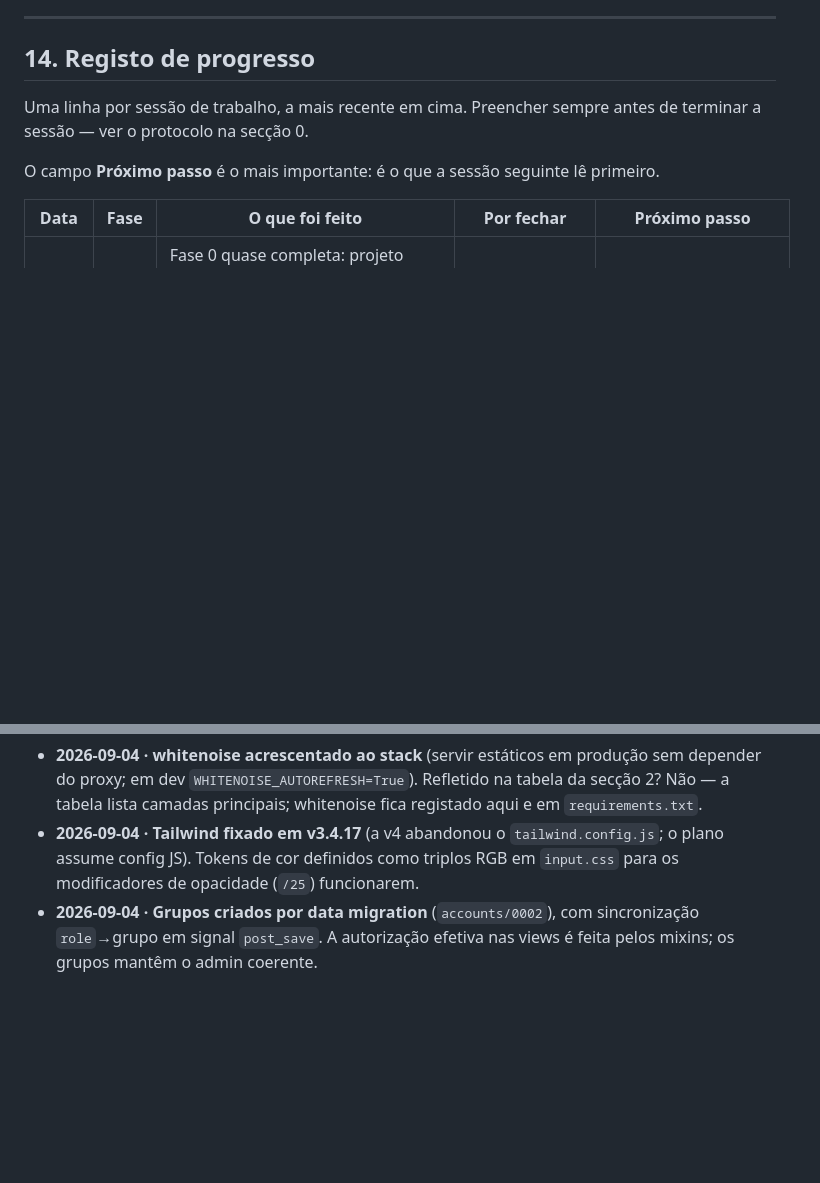
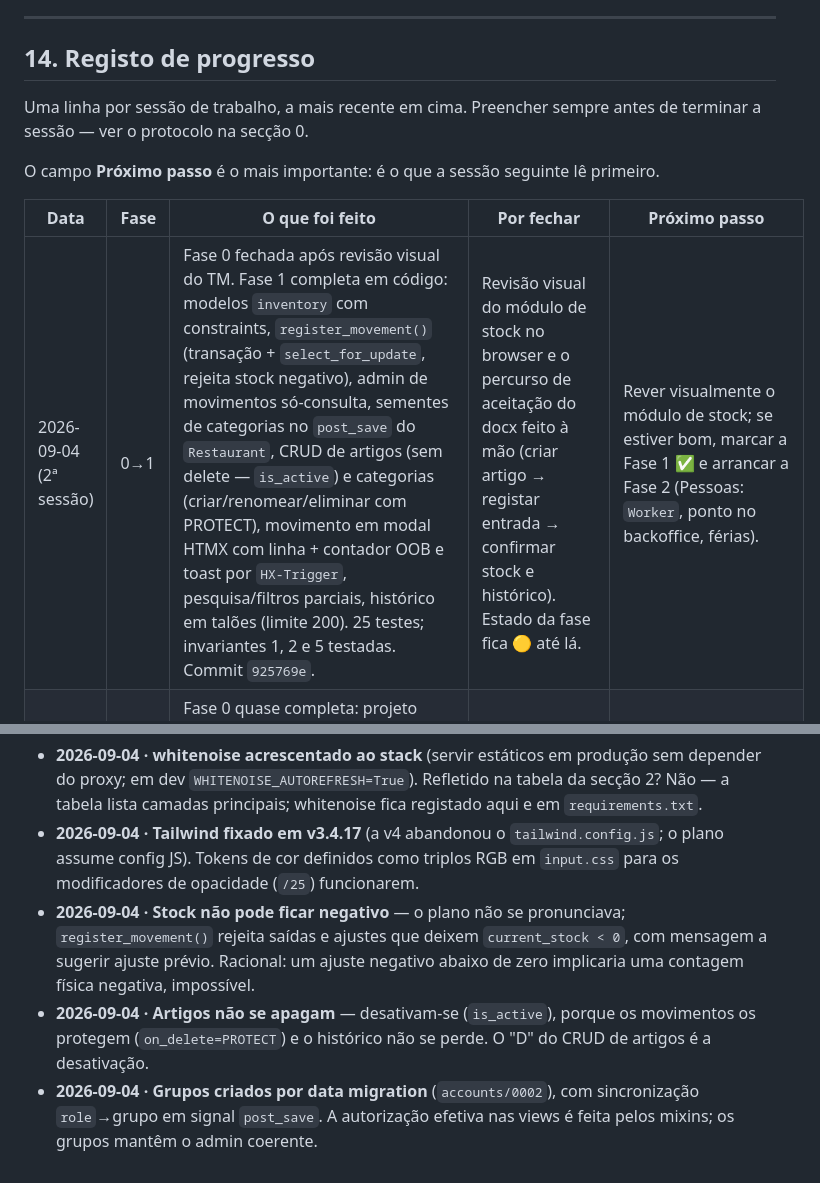
Before and after one commit to TMarrana/opero_rest, a Markdown page: plan.md, 2 parts joined by grey strips. Rendered like a GitHub page; blank space fills up the shorter version.

Commit message:
plan.md: Fase 1 completa em codigo, pendente de revisao visual
Co-Authored-By: Claude Fable 5 <noreply@anthropic.com>
Claude-Session: https://claude.ai/code/session_01LRsKpbMDniuVgBMGWb9AXj

```diff
--- a/plan.md
+++ b/plan.md
@@ -499,6 +499,7 @@ O campo **Próximo passo** é o mais importante: é o que a sessão seguinte lê
 
 | Data | Fase | O que foi feito | Por fechar | Próximo passo |
 |---|---|---|---|---|
+| 2026-09-04 (2ª sessão) | 0→1 | Fase 0 fechada após revisão visual do TM. Fase 1 completa em código: modelos `inventory` com constraints, `register_movement()` (transação + `select_for_update`, rejeita stock negativo), admin de movimentos só-consulta, sementes de categorias no `post_save` do `Restaurant`, CRUD de artigos (sem delete — `is_active`) e categorias (criar/renomear/eliminar com PROTECT), movimento em modal HTMX com linha + contador OOB e toast por `HX-Trigger`, pesquisa/filtros parciais, histórico em talões (limite 200). 25 testes; invariantes 1, 2 e 5 testadas. Commit `925769e`. | Revisão visual do módulo de stock no browser e o percurso de aceitação do docx feito à mão (criar artigo → registar entrada → confirmar stock e histórico). Estado da fase fica 🟡 até lá. | Rever visualmente o módulo de stock; se estiver bom, marcar a Fase 1 ✅ e arrancar a Fase 2 (Pessoas: `Worker`, ponto no backoffice, férias). |
 | 2026-09-04 | 0 | Fase 0 quase completa: projeto Django 5.2, settings dev/prod, primeira migração (`Restaurant`, `TimeStampedModel`, `User` custom), groups por perfil com sync no save, mixins em `core/mixins.py` (incl. fronteira PIN→403), login/logout com redirecionamento por perfil, tokens + Tailwind v3.4.17 standalone, fontes woff2 locais, HTMX 2.0.7 e Alpine 3.15 vendored, `base_manage`/`base_staff`, componentes todos e página `/componentes/`. 9 testes a passar (`test_pin_does_not_open_backoffice` incluído); `check` e `makemigrations --check` limpos. Commit `30cf284`. | Revisão visual no browser das duas superfícies e da página de componentes — os templates renderizam nos testes mas ninguém os viu; por isso o último item está `[~]`. | Correr `runserver` + `tailwindcss -w`, criar um superuser, rever visualmente `/componentes/`, o login e os dois shells; marcar o item e fechar a Fase 0. Depois: Fase 1 (modelos `inventory` + `register_movement()`). |
 | 2026-09-04 | — | Plano de engenharia escrito a partir do docx. Stack, direção de design e fases fixadas. | Nada implementado. | Arrancar a Fase 0: `git init`, dependências e projeto Django. |
 
@@ -508,4 +509,6 @@ Alterações ao plano decididas durante a execução. Se algo aqui contradiz uma
 
 - **2026-09-04 · whitenoise acrescentado ao stack** (servir estáticos em produção sem depender do proxy; em dev `WHITENOISE_AUTOREFRESH=True`). Refletido na tabela da secção 2? Não — a tabela lista camadas principais; whitenoise fica registado aqui e em `requirements.txt`.
 - **2026-09-04 · Tailwind fixado em v3.4.17** (a v4 abandonou o `tailwind.config.js`; o plano assume config JS). Tokens de cor definidos como triplos RGB em `input.css` para os modificadores de opacidade (`/25`) funcionarem.
+- **2026-09-04 · Stock não pode ficar negativo** — o plano não se pronunciava; `register_movement()` rejeita saídas e ajustes que deixem `current_stock < 0`, com mensagem a sugerir ajuste prévio. Racional: um ajuste negativo abaixo de zero implicaria uma contagem física negativa, impossível.
+- **2026-09-04 · Artigos não se apagam** — desativam-se (`is_active`), porque os movimentos os protegem (`on_delete=PROTECT`) e o histórico não se perde. O "D" do CRUD de artigos é a desativação.
 - **2026-09-04 · Grupos criados por data migration** (`accounts/0002`), com sincronização `role`→grupo em signal `post_save`. A autorização efetiva nas views é feita pelos mixins; os grupos mantêm o admin coerente.
```
Also changed, not shown: other parts of plan.md (+6 -6 lines).
